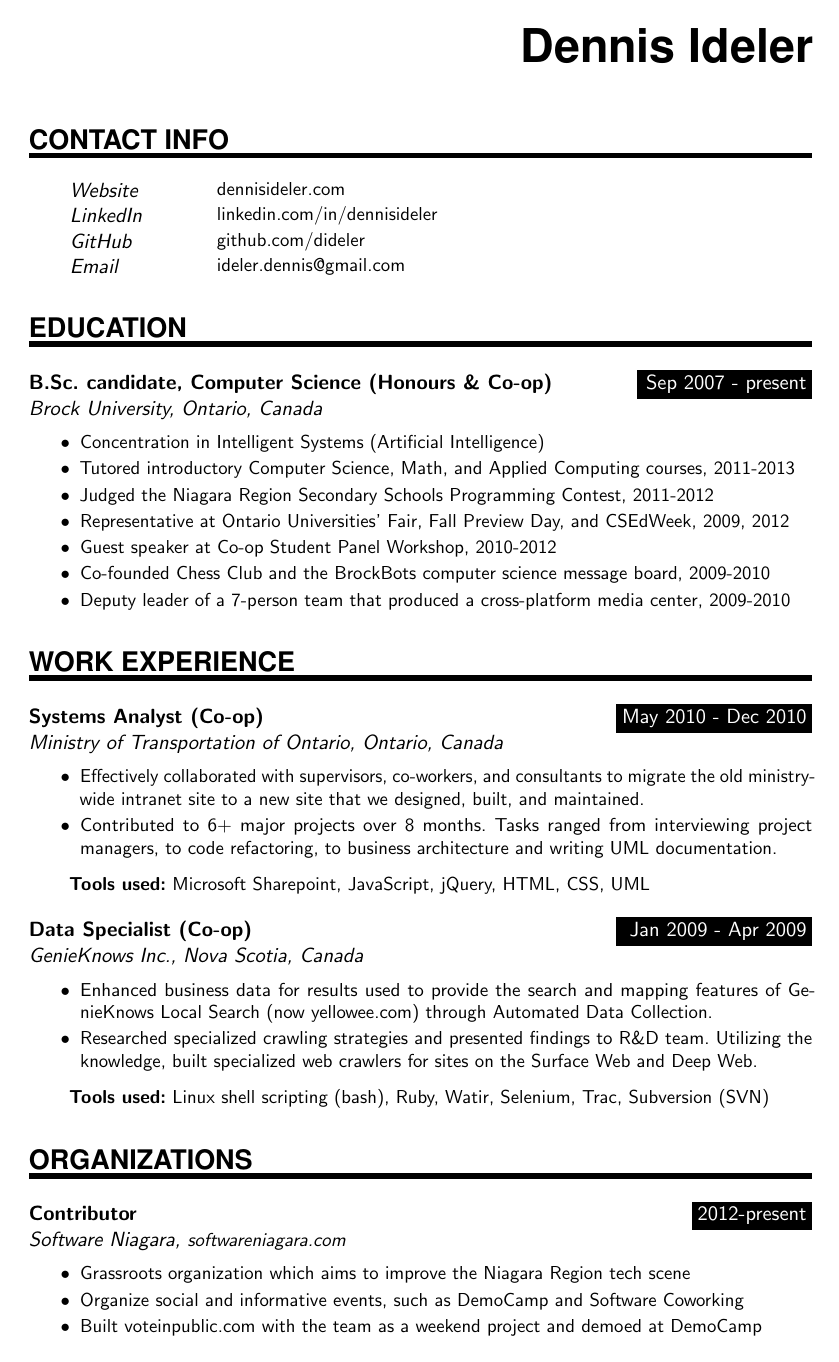
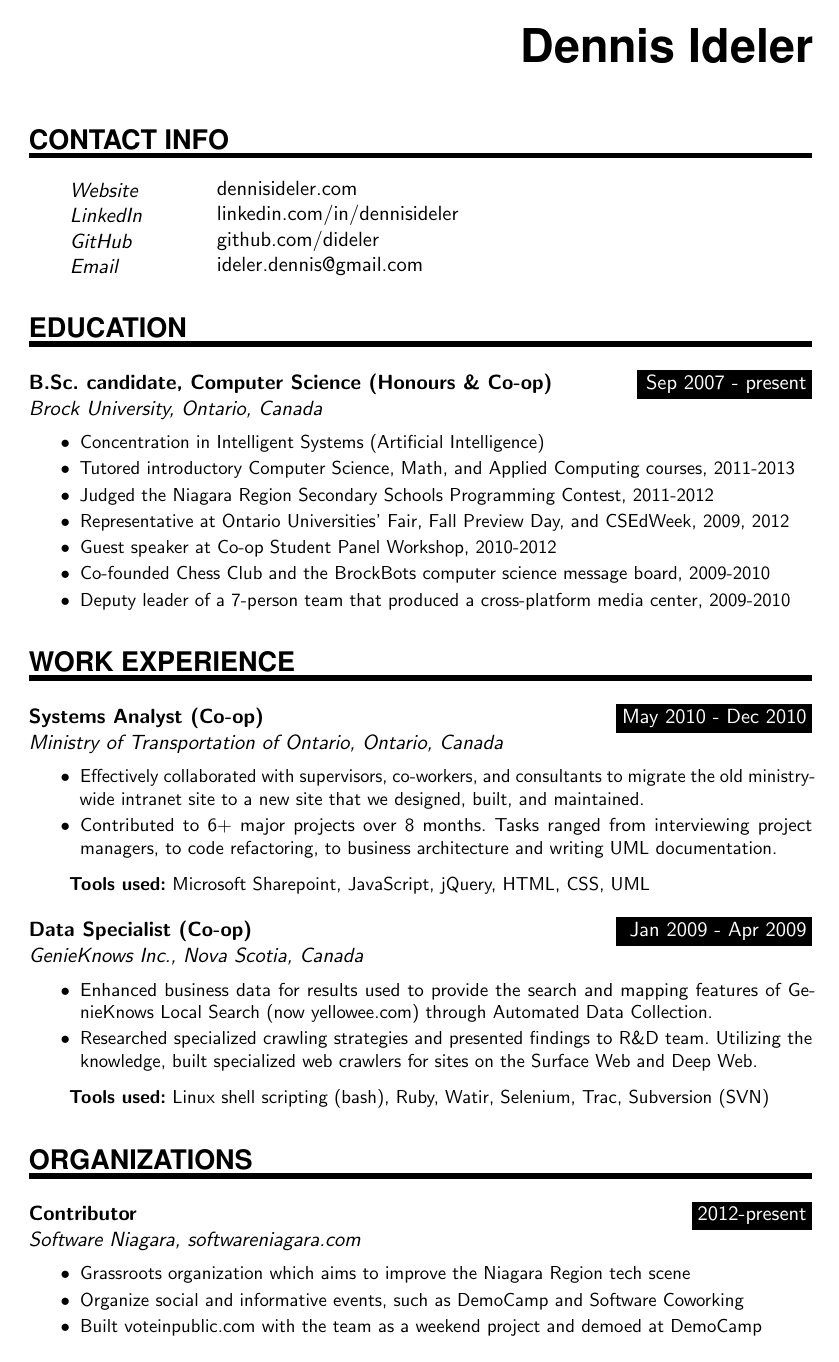
Before and after one commit to dideler/resume, a LaTeX CV (DennisIdeler-resume.tex): page 1 of 2. Compiled offline with pdfLaTeX.

Commit message:
Keep URLs at their normal size

```diff
--- a/DennisIdeler-resume.tex
+++ b/DennisIdeler-resume.tex
@@ -21,7 +21,7 @@
 %% Define a new 'modern' style for the url package that will use a smaller font.
 \makeatletter
 \def\url@modernstyle{
-  \@ifundefined{selectfont}{\def\UrlFont{\sf}}{\def\UrlFont{\small}}}
+  \@ifundefined{selectfont}{\def\UrlFont{\sf}}{\def\UrlFont{}}}
 \makeatother
 %% Now actually use the newly defined style.
 \urlstyle{modern}
```
